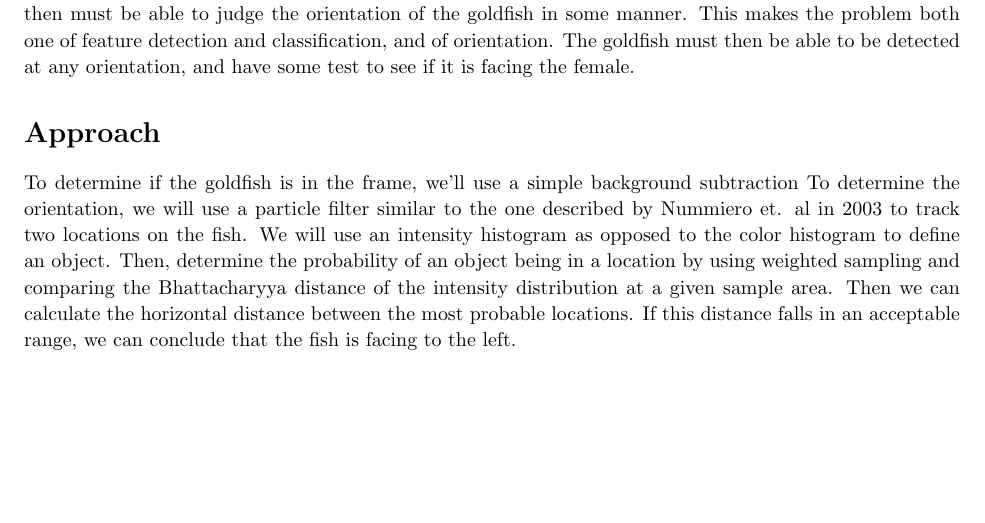
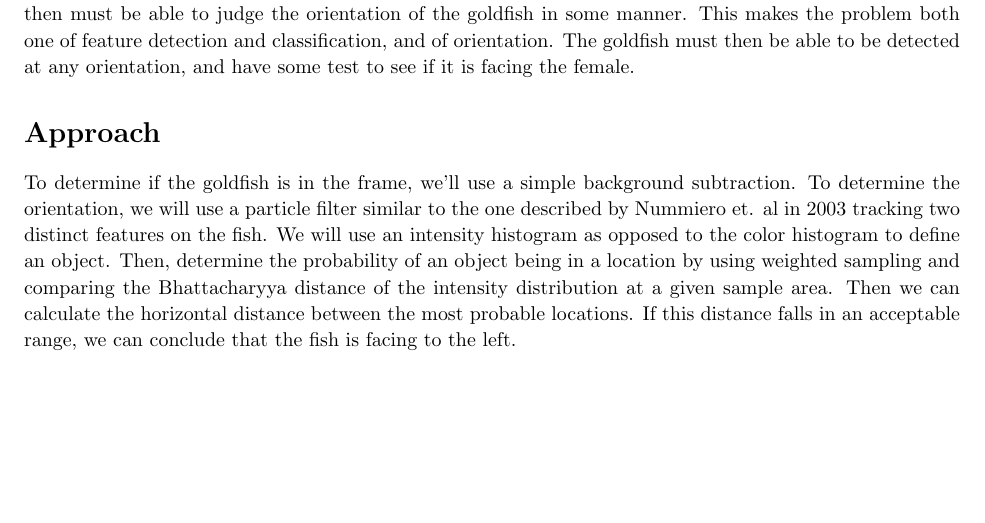
Before and after one commit to jasperry/CV_Final_Project, a LaTeX document (proposal.tex): part of the page, cut so that both start at the same text. Compiled offline with pdfLaTeX.

Commit message:
Add missing period, reword sentence

```diff
--- a/proposal.tex
+++ b/proposal.tex
@@ -134,9 +134,9 @@ some test to see if it is facing the female.
 \section{Approach}
 
 To determine if the goldfish is in the frame, we'll use a simple
-background subtraction  To determine the orientation, we will use a
+background subtraction. To determine the orientation, we will use a
 particle filter similar to the one described by Nummiero et. al in 2003
-to track two locations on the fish. We will use an intensity histogram
+tracking two distinct features on the fish. We will use an intensity histogram
 as opposed to the color histogram to define an object. Then, determine
 the probability of an object being in a location by using weighted
 sampling and comparing the Bhattacharyya distance of the intensity
```
